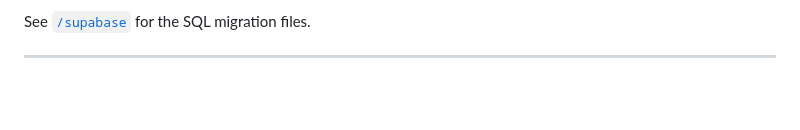
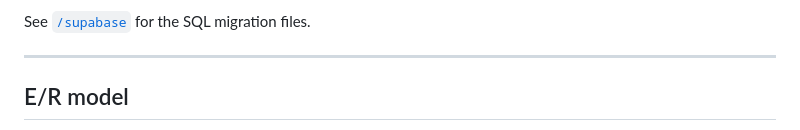
Before and after one commit to AlmaNavrbjerg/Is_nomnom, a Markdown page: README.md, the part around one of its changes. GitHub-like rendering; blank space fills up the shorter version.

```diff
--- a/README.md
+++ b/README.md
@@ -45,4 +48,5 @@ The app uses eight tables in Supabase (PostgreSQL):
 See [`/supabase`](./supabase) for the SQL migration files.
 
 ---
+## E/R model
 
```
Also changed, not shown: other parts of README.md (+6 -1 lines).
